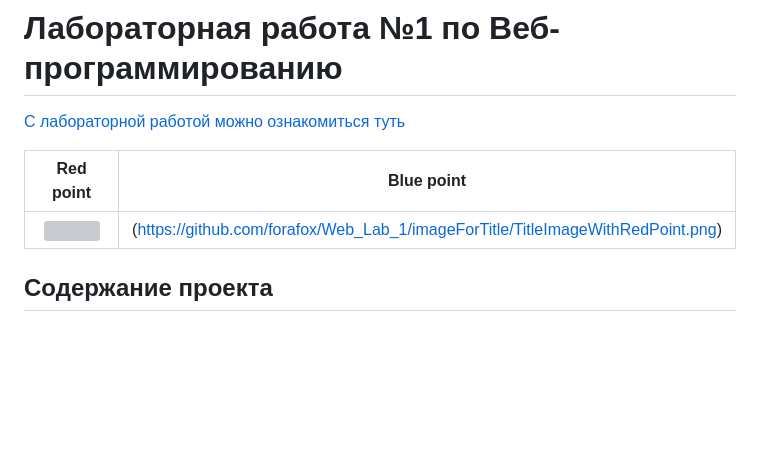
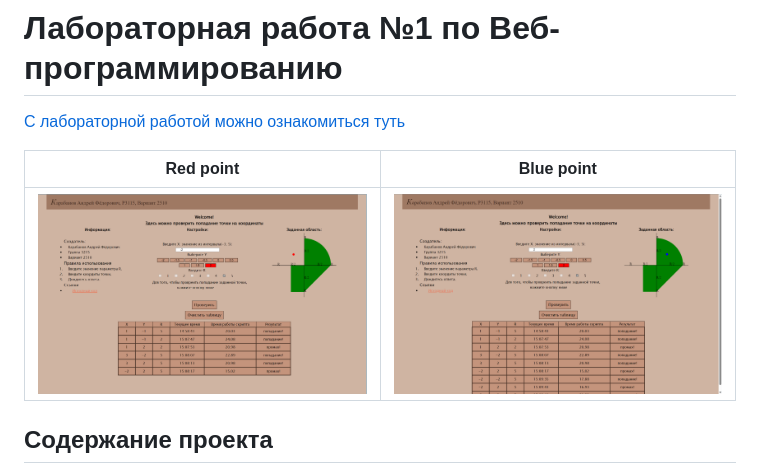
Before and after one commit to forafox/Web_Lab_1, a Markdown page: README.md, the part around the change. Rendered like a GitHub page; blank space fills up the shorter version; grey boxes are pictures that could not be loaded.

```diff
--- a/README.md
+++ b/README.md
@@ -4,7 +4,7 @@
 
 Red point             |  Blue point
 :-------------------------:|:-------------------------:
-![](https://github.com/forafox/Web_Lab_1/imageForTitle/TitleImageWithRedPoint.png)  |  (https://github.com/forafox/Web_Lab_1/imageForTitle/TitleImageWithRedPoint.png)
+![](https://github.com/forafox/Web_Lab_1/blob/master/imageForTitle/TitleImageWithRedPoint.png)  |  ![](https://github.com/forafox/Web_Lab_1/blob/master/imageForTitle/TitleImageWithBluePoint.png)
 
 ## Содержание проекта
 
```
